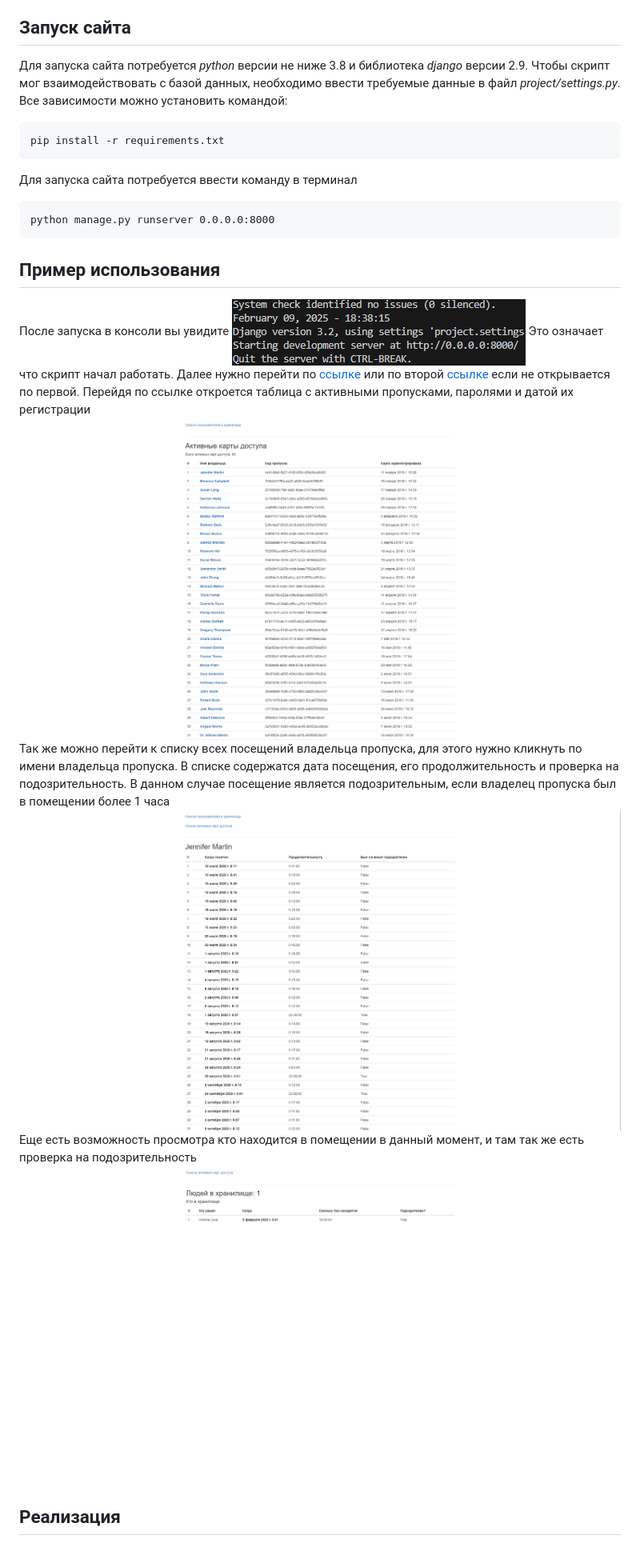
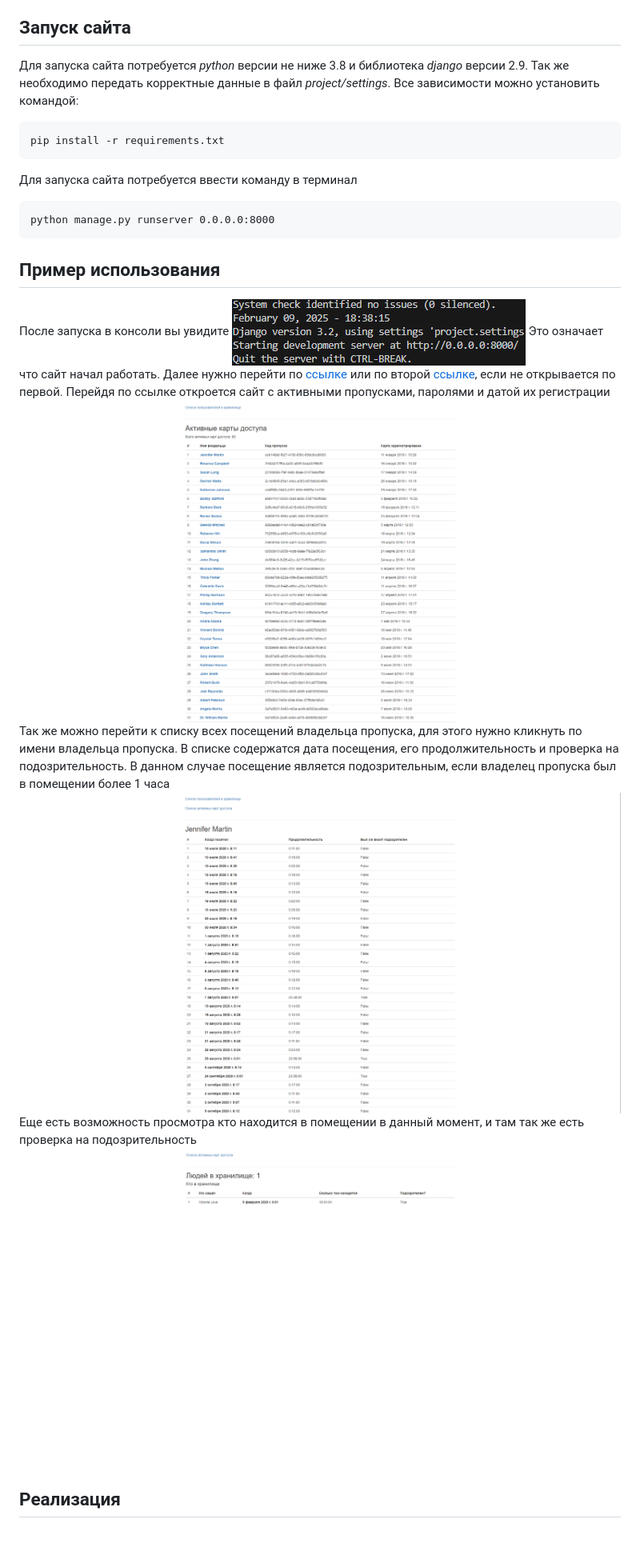
Before and after one commit to mikrukovd/django-orm-watching-storage, a Markdown page: readme.md, the part around the change. Shown at 80% size. GitHub-like rendering.

````diff
--- a/readme.md
+++ b/readme.md
@@ -7,7 +7,7 @@
 ## Запуск сайта
 
 
-Для запуска сайта потребуется *python* версии не ниже 3.8 и библиотека *django* версии 2.9. Чтобы скрипт мог взаимодействовать с базой данных, необходимо ввести требуемые данные в файл *project/settings.py*.
+Для запуска сайта потребуется *python* версии не ниже 3.8 и библиотека *django* версии 2.9. Так же необходимо передать корректные данные в файл *project/settings*.
 Все зависимости можно установить командой:
 ```
 pip install -r requirements.txt
@@ -23,8 +23,8 @@ python manage.py runserver 0.0.0.0:8000
 
 
 После запуска в консоли вы увидите ![Картинка](img/image.png)
-Это означает что скрипт начал работать. Далее нужно перейти по [ссылке](http://0.0.0.0:8000) или по второй [ссылке](http://127.0.0.1:8000) если не открывается по первой.
-Перейдя по ссылке откроется таблица с активными пропусками, паролями и датой их регистрации ![Картинка](img/image-3.png) Так же можно перейти к списку всех посещений владельца пропуска, для этого нужно кликнуть по имени владельца пропуска. В списке содержатся дата посещения, его продолжительность и проверка на подозрительность. В данном случае посещение является подозрительным, если владелец пропуска был в помещении более 1 часа ![Картинка](img/image-1.png) Еще есть возможность просмотра кто находится в помещении в данный момент, и там так же есть проверка на подозрительность ![Картинка](img/image-2.png)
+Это означает что сайт начал работать. Далее нужно перейти по [ссылке](http://0.0.0.0:8000) или по второй [ссылке](http://127.0.0.1:8000), если не открывается по первой.
+Перейдя по ссылке откроется сайт с активными пропусками, паролями и датой их регистрации ![Картинка](img/image-3.png) Так же можно перейти к списку всех посещений владельца пропуска, для этого нужно кликнуть по имени владельца пропуска. В списке содержатся дата посещения, его продолжительность и проверка на подозрительность. В данном случае посещение является подозрительным, если владелец пропуска был в помещении более 1 часа ![Картинка](img/image-1.png) Еще есть возможность просмотра кто находится в помещении в данный момент, и там так же есть проверка на подозрительность ![Картинка](img/image-2.png)
 
 
 ## Реализация
````
